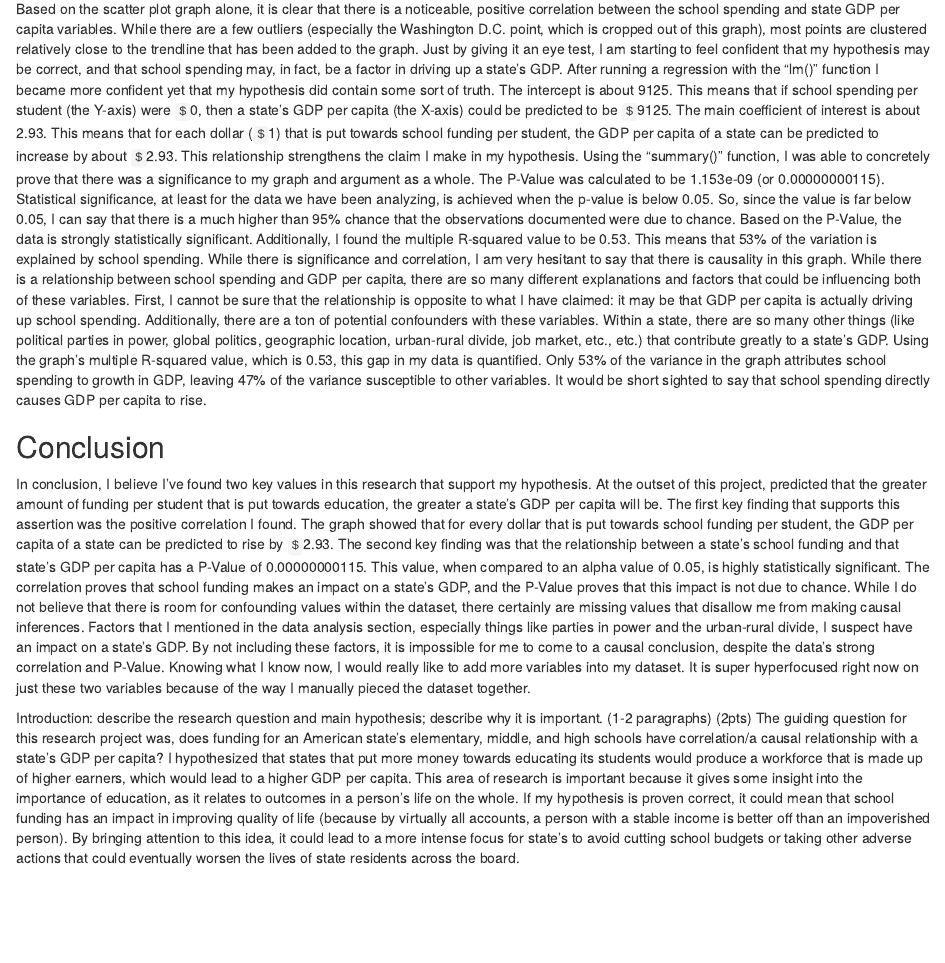
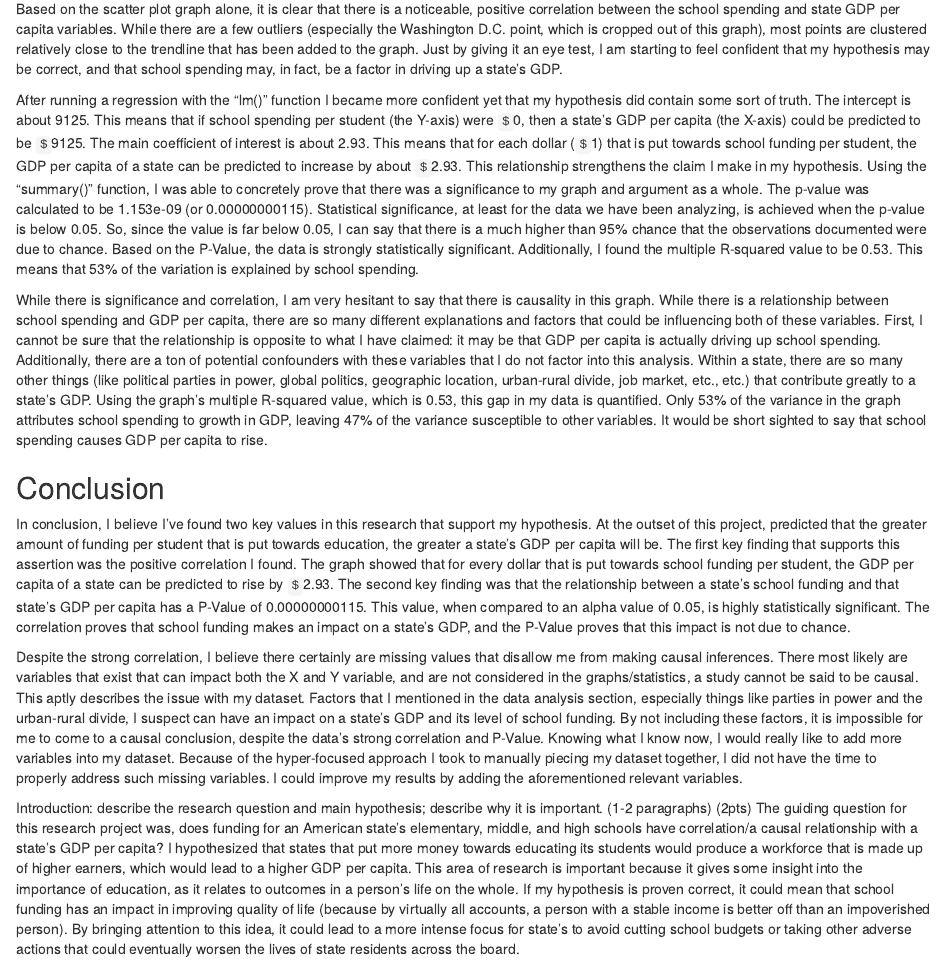
Before and after one commit to TySchanhofer/ps-270-finalproject, an R Markdown document (index.Rmd): the page in a window 1100 px wide, from 4920 px down. Rendered offline with R 4.5, knitr and Pandoc, with nearby package versions; drawn as R Markdown's standard HTML page in place of the format the file asks for.

Commit message:
let's see

```diff
--- a/index.Rmd
+++ b/index.Rmd
@@ -103,9 +103,10 @@ fit.student |>
 
 
   Based on the scatter plot graph alone, it is clear that there is a noticeable, positive correlation between the school spending and state GDP per capita variables. While there are a few outliers (especially the Washington D.C. point, which is cropped out of this graph), most points are clustered relatively close to the trendline that has been added to the graph. Just by giving it an eye test, I am starting to feel confident that my hypothesis may be correct, and that school spending may, in fact, be a factor in driving up a state's GDP.
-  After running a regression with the "lm()" function I became more confident yet that my hypothesis did contain some sort of truth. The intercept is about 9125. This means that if school spending per student (the Y-axis) were `$`0, then a state's GDP per capita (the X-axis) could be predicted to be `$`9125. The main coefficient of interest is about 2.93. This means that for each dollar (`$`1) that is put towards school funding per student, the GDP per capita of a state can be predicted to increase by about `$`2.93. This relationship strengthens the claim I make in my hypothesis.
-  Using the "summary()" function, I was able to concretely prove that there was a significance to my graph and argument as a whole. The P-Value was calculated to be 1.153e-09 (or 0.00000000115). Statistical significance, at least for the data we have been analyzing, is achieved when the p-value is below 0.05. So, since the value is far below 0.05, I can say that there is a much higher than 95% chance that the observations documented were due to chance. Based on the P-Value, the data is strongly statistically significant. Additionally, I found the multiple R-squared value to be 0.53. This means that 53% of the variation is explained by school spending.
-  While there is significance and correlation, I am very hesitant to say that there is causality in this graph. While there is a relationship between school spending and GDP per capita, there are so many different explanations and factors that could be influencing both of these variables. First, I cannot be sure that the relationship is opposite to what I have claimed: it may be that GDP per capita is actually driving up school spending. Additionally, there are a ton of potential confounders with these variables. Within a state, there are so many other things (like political parties in power, global politics, geographic location, urban-rural divide, job market, etc., etc.) that contribute greatly to a state's GDP. Using the graph's multiple R-squared value, which is 0.53, this gap in my data is quantified. Only 53% of the variance in the graph attributes school spending to growth in GDP, leaving 47% of the variance susceptible to other variables. It would be short sighted to say that school spending directly causes GDP per capita to rise.
+
+  After running a regression with the "lm()" function I became more confident yet that my hypothesis did contain some sort of truth. The intercept is about 9125. This means that if school spending per student (the Y-axis) were `$`0, then a state's GDP per capita (the X-axis) could be predicted to be `$`9125. The main coefficient of interest is about 2.93. This means that for each dollar (`$`1) that is put towards school funding per student, the GDP per capita of a state can be predicted to increase by about `$`2.93. This relationship strengthens the claim I make in my hypothesis. Using the "summary()" function, I was able to concretely prove that there was a significance to my graph and argument as a whole. The p-value was calculated to be 1.153e-09 (or 0.00000000115). Statistical significance, at least for the data we have been analyzing, is achieved when the p-value is below 0.05. So, since the value is far below 0.05, I can say that there is a much higher than 95% chance that the observations documented were due to chance. Based on the P-Value, the data is strongly statistically significant. Additionally, I found the multiple R-squared value to be 0.53. This means that 53% of the variation is explained by school spending.
+
+  While there is significance and correlation, I am very hesitant to say that there is causality in this graph. While there is a relationship between school spending and GDP per capita, there are so many different explanations and factors that could be influencing both of these variables. First, I cannot be sure that the relationship is opposite to what I have claimed: it may be that GDP per capita is actually driving up school spending. Additionally, there are a ton of potential confounders with these variables that I do not factor into this analysis. Within a state, there are so many other things (like political parties in power, global politics, geographic location, urban-rural divide, job market, etc., etc.) that contribute greatly to a state's GDP. Using the graph's multiple R-squared value, which is 0.53, this gap in my data is quantified. Only 53% of the variance in the graph attributes school spending to growth in GDP, leaving 47% of the variance susceptible to other variables. It would be short sighted to say that school spending causes GDP per capita to rise.
 
 
 
@@ -113,9 +114,8 @@ fit.student |>
 ## Conclusion
 
  In conclusion, I believe I've found two key values in this research that support my hypothesis. At the outset of this project, predicted that the greater amount of funding per student that is put towards education, the greater a state's GDP per capita will be. The first key finding that supports this assertion was the positive correlation I found. The graph showed that for every dollar that is put towards school funding per student, the GDP per capita of a state can be predicted to rise by `$`2.93. The second key finding was that the relationship between a state's school funding and that state's GDP per capita has a P-Value of 0.00000000115. This value, when compared to an alpha value of 0.05, is highly statistically significant. The correlation proves that school funding makes an impact on a state's GDP, and the P-Value proves that this impact is not due to chance.
-  While I do not believe that there is room for confounding values within the dataset, there certainly are missing values that disallow me from making causal inferences. Factors that I mentioned in the data analysis section, especially things like parties in power and the urban-rural divide, I suspect have an impact on a state's GDP. By not including these factors, it is impossible for me to come to a causal conclusion, despite the data's strong correlation and P-Value.
-  Knowing what I know now, I would really like to add more variables into my dataset.  It is super hyperfocused right now on just these two variables because of the way I manually pieced the dataset together.
 
+ Despite the strong correlation, I believe there certainly are missing values that disallow me from making causal inferences. There most likely are variables that exist that can impact both the X and Y variable, and are not considered in the graphs/statistics, a study cannot be said to be causal. This aptly describes the issue with my dataset. Factors that I mentioned in the data analysis section, especially things like parties in power and the urban-rural divide, I suspect can have an impact on a state's GDP and its level of school funding. By not including these factors, it is impossible for me to come to a causal conclusion, despite the data's strong correlation and P-Value. Knowing what I know now, I would really like to add more variables into my dataset. Because of the hyper-focused approach I took to manually piecing my dataset together, I did not have the time to properly address such missing variables. I could improve my results by adding the aforementioned relevant variables.
 
 
 
```
Also changed, not shown: index.html.
